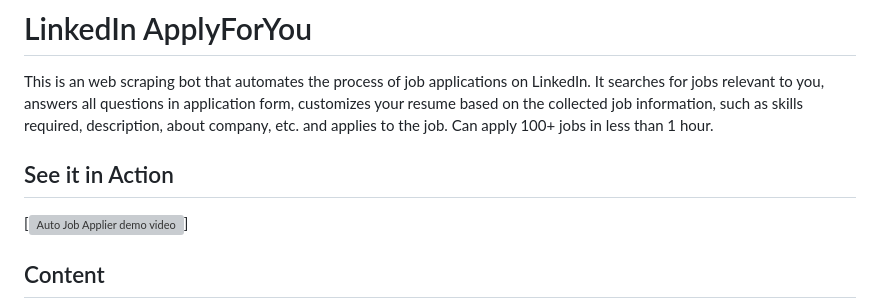
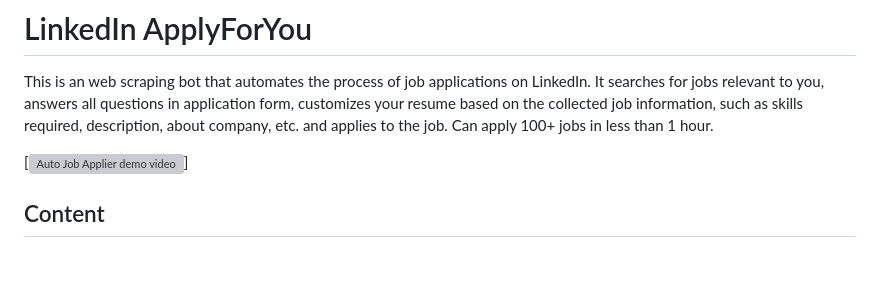
Before and after one commit to brambhattabhishek/AutoApplyForYou, a Markdown page: README.md, the part around the change. GitHub-like rendering; blank space fills up the shorter version; grey boxes are pictures that could not be loaded.

```diff
--- a/README.md
+++ b/README.md
@@ -2,7 +2,6 @@
 This is an web scraping bot that automates the process of job applications on LinkedIn. It searches for jobs relevant to you, answers all questions in application form, customizes your resume based on the collected job information, such as skills required, description, about company, etc. and applies to the job. Can apply 100+ jobs in less than 1 hour.
 
 
-## See it in Action
 [![Auto Job Applier demo video](https://github.com/brambhattabhishek/AutoApplyForYou/edit/main/README.md)]
 
 
```
